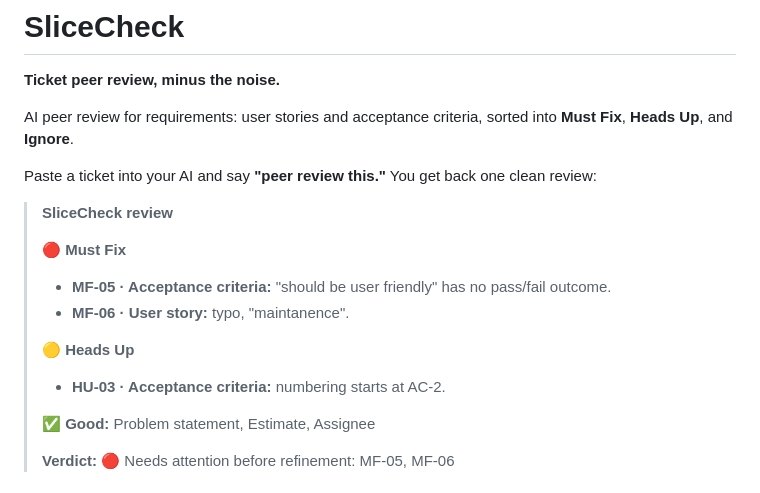
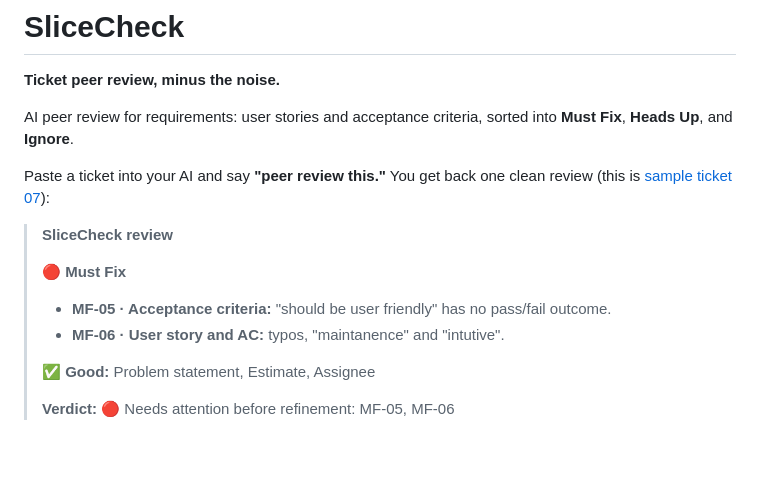
Before and after one commit to aniubom/SliceCheck, a Markdown page: README.md, the part around the change. Rendered like a GitHub page; blank space fills up the shorter version.

Commit message:
Match README demo to sample ticket 07

```diff
--- a/README.md
+++ b/README.md
@@ -4,16 +4,13 @@
 
 AI peer review for requirements: user stories and acceptance criteria, sorted into **Must Fix**, **Heads Up**, and **Ignore**.
 
-Paste a ticket into your AI and say **"peer review this."** You get back one clean review:
+Paste a ticket into your AI and say **"peer review this."** You get back one clean review (this is [sample ticket 07](examples/07-untestable-ac-typos-jira.md)):
 
 > **SliceCheck review**
 >
 > 🔴 **Must Fix**
 > - **MF-05 · Acceptance criteria:** "should be user friendly" has no pass/fail outcome.
-> - **MF-06 · User story:** typo, "maintanence".
->
-> 🟡 **Heads Up**
-> - **HU-03 · Acceptance criteria:** numbering starts at AC-2.
+> - **MF-06 · User story and AC:** typos, "maintanence" and "intutive".
 >
 > ✅ **Good:** Problem statement, Estimate, Assignee
 >
```
